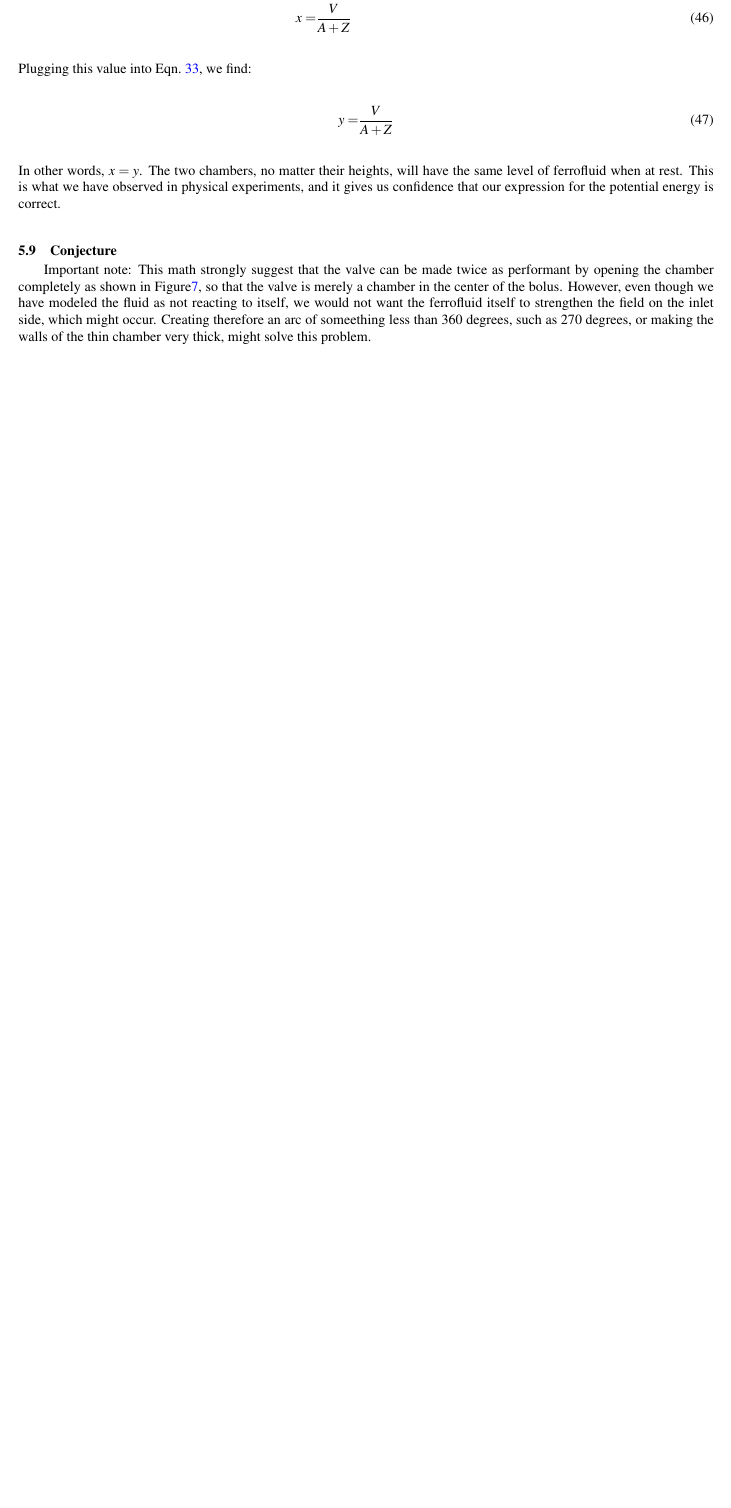
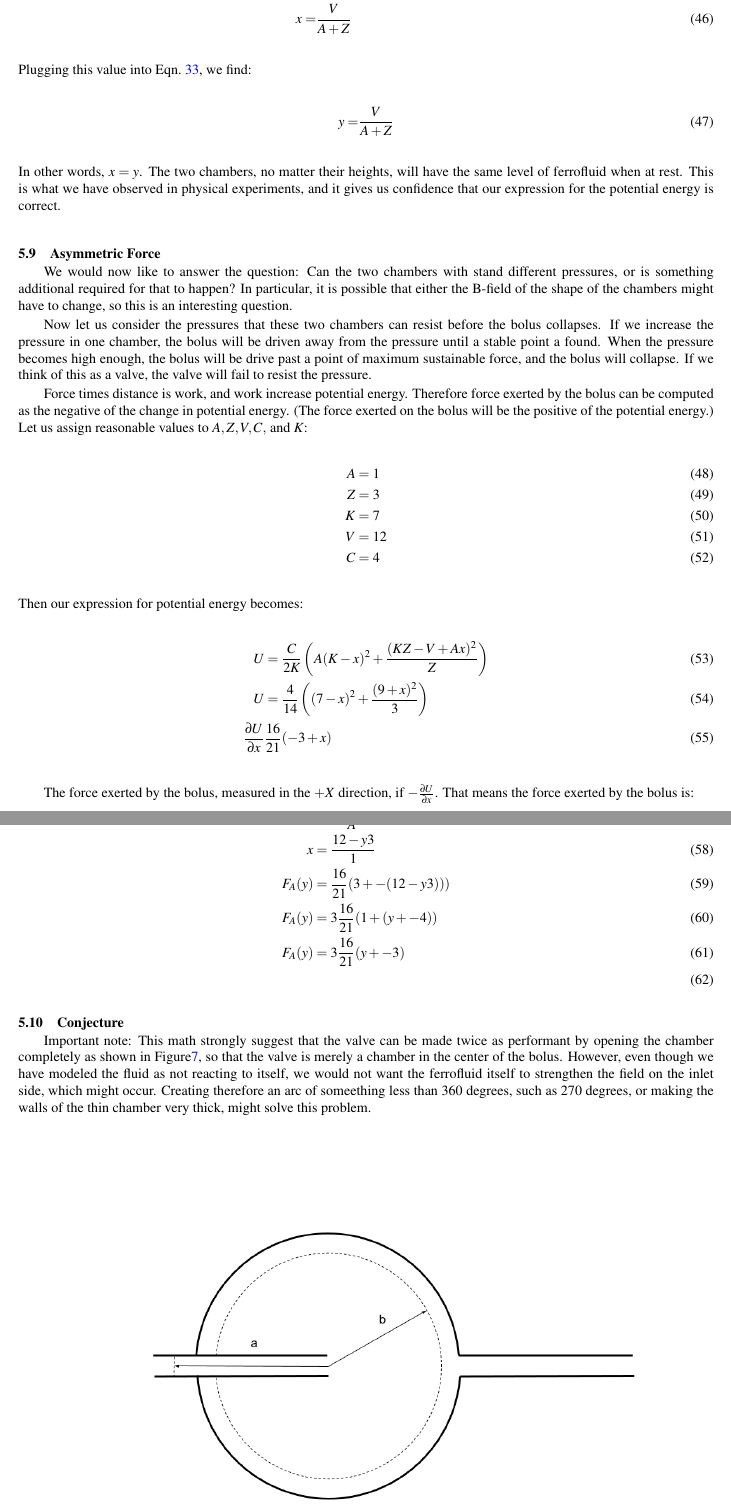
Before and after one commit to PubInv/ferrofluidcheckvalve, a LaTeX document (doc/EnergyMinimization/asme2ej.tex): part of page 12 of 15 before the commit and two parts of pages 12 and 13 of 16 after it, the two joined at a grey line, cut so that both start at the same text, the shorter picture padded with empty space. Compiled offline with pdfLaTeX.

Commit message:
adding some work on force but not done

```diff
--- a/doc/EnergyMinimization/asme2ej.tex
+++ b/doc/EnergyMinimization/asme2ej.tex
@@ -948,3 +948,38 @@ the same level of ferrofluid when at rest. This is what we have observed in
 physical experiments, and it gives us confidence that our expression for the
 potential energy is correct.
 
+\subsection{Asymmetric Force}
+
+We would now like to answer the question: Can the two chambers with stand
+different pressures, or is something additional required for that to happen?
+In particular, it is possible that either the B-field of the shape of the chambers
+might have to change, so this is an interesting question.
+
+Now let us consider the pressures that these two chambers can resist before
+the bolus collapses. If we increase the pressure in one chamber, the
+bolus will be driven away from the pressure until a stable point a found.
+When the pressure becomes high enough, the bolus will be drive past a point
+of maximum sustainable force, and the bolus will collapse. If we think
+of this as a valve, the valve will fail to resist the pressure.
+
+Force times distance is work, and work increase potential energy.
+Therefore force exerted by the bolus can be computed as the negative of the change in potential energy.
+(The force exerted on the bolus will be the positive of the potential energy.)
+Let us assign reasonable values to $A,Z,V,C,$ and $K$:
+\begin{align}
+  A &= 1 \\
+  Z &= 3 \\
+  K &= 7 \\
+  V &= 12 \\
+  C &= 4
+\end{align}
+Then our expression for potential energy becomes:
+\begin{align}
+  U &= \frac{C}{2K} \left( A  (K - x)^2 + \frac{(K Z - V + A x)^2}{Z} \right) \\
+  U &= \frac{4}{14} \left(   (7 - x)^2 + \frac{(9 +  x)^2}{3} \right) \\
+  \frac{\partial U}{\partial x} & \frac{16}{21} (-3 + x)
+  \end{align}
+
+The force exerted by the bolus, measured in the $+X$ direction, if $-\frac{\partial U}{\partial x}$.
+That means the force exerted by the bolus is:
+\begin{align}
@@ -951,3 +991,13 @@ potential energy is correct.
+  x &= \frac{V - yZ }{A} \\
+  x &= \frac{12 - y3 }{1} \\
+  F_A(y) &= \frac{16}{21} (3 + -(12 - y3))) \\
+  F_A(y) &= 3\frac{16}{21} (1 + (y + -4)) \\
+  F_A(y) &= 3\frac{16}{21} (y + -3) \\
+\end{align}
+
+
+
+
 
 
 
```
Also changed, not shown: doc/EnergyMinimization/asme2ej.pdf, doc/EnergyMinimization/asme2ej.tex (5 more changed lines).
